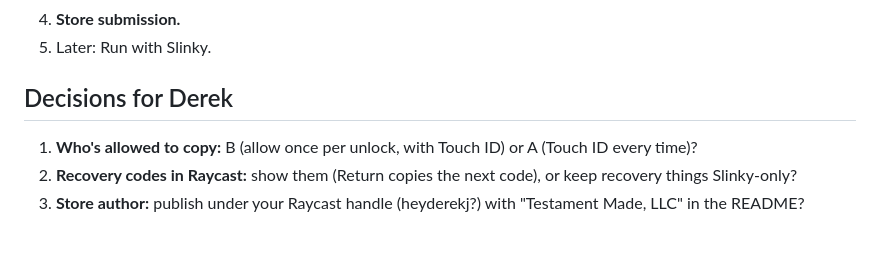
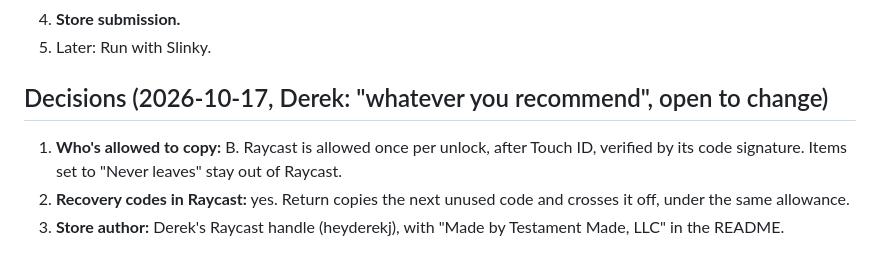
Before and after one commit to heyderekj/slinky, a Markdown page: docs/raycast-extension.md, the part around the change. Rendered like a GitHub page.

Commit message:
Raycast plan: decisions recorded
Co-Authored-By: Claude Opus 5.5 <noreply@anthropic.com>

```diff
--- a/docs/raycast-extension.md
+++ b/docs/raycast-extension.md
@@ -72,7 +72,7 @@ Default path `/Applications/Slinky.app/Contents/MacOS/slinky`, then `~/Applicati
 4. **Store submission.**
 5. Later: Run with Slinky.
 
-## Decisions for Derek
-1. **Who's allowed to copy:** B (allow once per unlock, with Touch ID) or A (Touch ID every time)?
-2. **Recovery codes in Raycast:** show them (Return copies the next code), or keep recovery things Slinky-only?
-3. **Store author:** publish under your Raycast handle (heyderekj?) with "Testament Made, LLC" in the README?
+## Decisions (2026-10-17, Derek: "whatever you recommend", open to change)
+1. **Who's allowed to copy:** B. Raycast is allowed once per unlock, after Touch ID, verified by its code signature. Items set to "Never leaves" stay out of Raycast.
+2. **Recovery codes in Raycast:** yes. Return copies the next unused code and crosses it off, under the same allowance.
+3. **Store author:** Derek's Raycast handle (heyderekj), with "Made by Testament Made, LLC" in the README.
```
